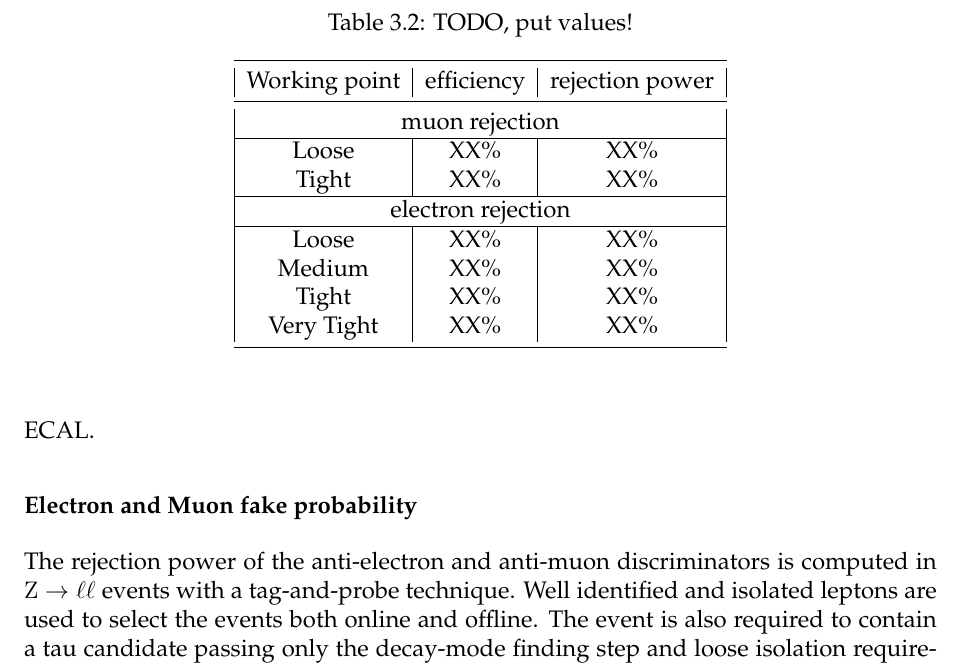
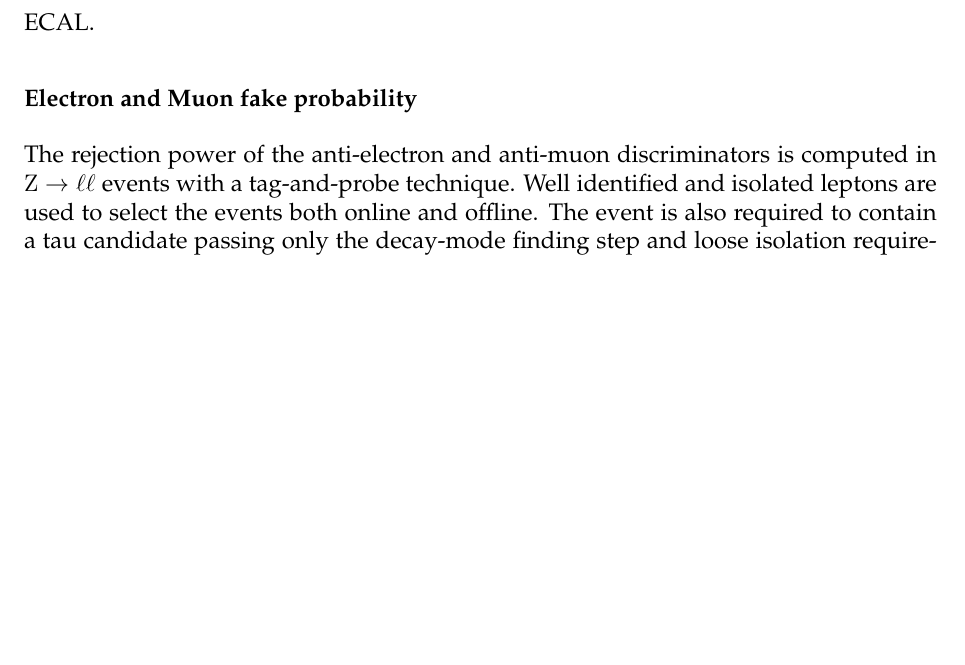
Before and after one commit to mverzett/phdthesis, a LaTeX thesis (main.tex, which reads 3_Evt_Reconstruction/chap.tex): part of page 76 of 132, cut at the place of the change, the shorter picture padded with empty space. Compiled offline with pdfLaTeX; a LaTeX package or settings file that is missing is left out.

Commit message:
remove working points efficiencies

```diff
--- a/3_Evt_Reconstruction/chap.tex
+++ b/3_Evt_Reconstruction/chap.tex
@@ -372,24 +372,24 @@ The achieved rejection power for the two leptons is summarized in Table \ref{tab
 
-\begin{table}
-\begin{center}
-\caption{TODO, put values!}
-\begin{tabular}{|c|c|c|}
- \toprule
- Working point & efficiency & rejection power \\
- \midrule
- \multicolumn{3}{|c|}{muon rejection} \\
- \hline
- Loose & XX\% & XX\% \\
- Tight   & XX\% & XX\% \\
- \hline
- \multicolumn{3}{|c|}{electron rejection} \\
- \hline
- Loose    & XX\% & XX\% \\
- Medium & XX\% & XX\% \\
- Tight     & XX\% & XX\% \\
- Very Tight & XX\% & XX\% \\
- \bottomrule
-\end{tabular}
-\end{center}
-\label{tab:tau_lep_rej}
-\end{table}
+%\begin{table}
+%\begin{center}
+%\caption{TODO, put values!}
+%\begin{tabular}{|c|c|c|}
+% \toprule
+% Working point & efficiency & rejection power \\
+% \midrule
+% \multicolumn{3}{|c|}{muon rejection} \\
+% \hline
+% Loose & XX\% & XX\% \\
+% Tight   & XX\% & XX\% \\
+% \hline
+% \multicolumn{3}{|c|}{electron rejection} \\
+% \hline
+% Loose    & XX\% & XX\% \\
+% Medium & XX\% & XX\% \\
+% Tight     & XX\% & XX\% \\
+% Very Tight & XX\% & XX\% \\
+% \bottomrule
+%\end{tabular}
+%\end{center}
+%\label{tab:tau_lep_rej}
+%\end{table}
```
Also changed, not shown: 3_Evt_Reconstruction/chap.tex (4 more changed lines).
